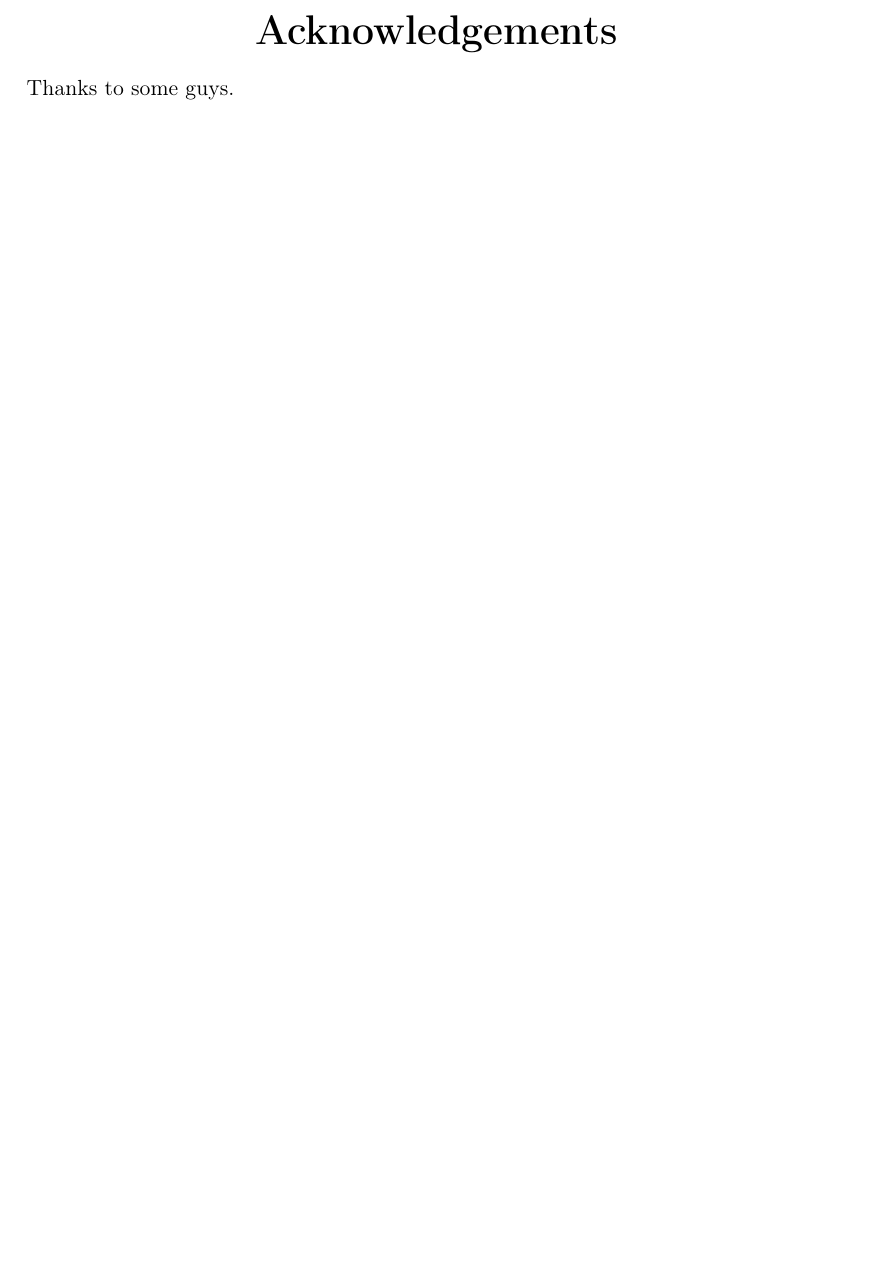
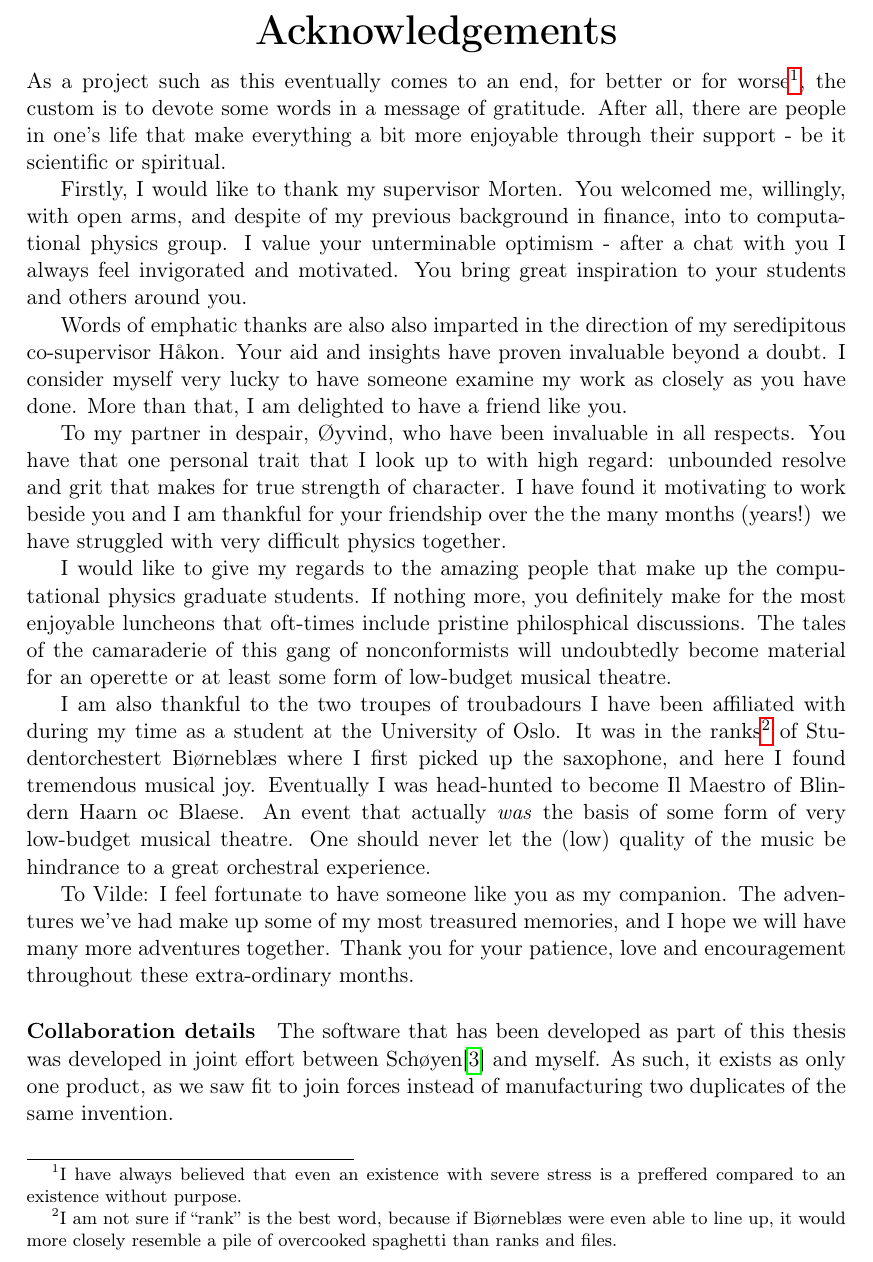
Before and after one commit to gregwinther/taifun, a LaTeX thesis (main.tex, which reads wrapping/acknowledgements.tex): part of page 5 of 210, cut so that both start at the same text, the shorter picture padded with empty space. Compiled offline with pdfLaTeX.

Commit message:
Acknowledgements.

```diff
--- a/wrapping/acknowledgements.tex
+++ b/wrapping/acknowledgements.tex
@@ -1 +1,48 @@
-Thanks to some guys.
+As a project such as this eventually comes to an end, for better or for
+worse\footnote{I have always believed that even an existence with severe stress is a preffered
+compared to an existence without purpose.},
+the custom is to devote some words in a message of gratitude. After all,
+there are people in one's life that make everything a bit more enjoyable through their
+support - be it scientific or spiritual.
+
+Firstly, I would like to thank my supervisor Morten. You welcomed me, willingly, with open arms,
+and despite of my previous background in finance, into to computational physics group. I value your
+unterminable optimism - after a chat with you I always feel invigorated and motivated. You bring
+great inspiration to your students and others around you.
+
+Words of emphatic thanks are also also imparted in the direction of my seredipitous co-supervisor Håkon.
+Your aid and insights have proven invaluable beyond a doubt. I consider myself very lucky to have
+someone examine my
+work as closely as you have done. More than that, I am delighted to have a friend like you.
+
+To my partner in despair, Øyvind, who have been invaluable in all respects. You have that one personal
+trait that I look up to with high regard: unbounded resolve and grit that makes for true
+strength of character. I have found it motivating to work beside you and I am thankful for your
+friendship over the the many months (years!) we have struggled with very difficult physics together.
+
+I would like to give my regards to the amazing people that make up the computational physics graduate
+students.
+If nothing more, you definitely make for the most enjoyable luncheons that oft-times include
+pristine
+philosphical discussions. The tales of the camaraderie of this gang of nonconformists will
+undoubtedly become material for an operette or at least some form of low-budget musical theatre.
+
+I am also thankful to the two troupes of troubadours I have been affiliated with during my time as a student
+at the University of Oslo. It was in the ranks\footnote{I am not sure if ``rank'' is the best word, because
+if Biørneblæs were even able to line up, it would more closely resemble a pile of overcooked spaghetti
+than ranks and files.} of Studentorchestert Biørneblæs where I first
+picked up the saxophone, and here I found tremendous musical joy. Eventually I was head-hunted to
+become Il Maestro of Blindern Haarn oc Blaese. An event that actually \emph{was}
+the basis of some form of very low-budget musical theatre. One should never let the (low) quality
+of the music be hindrance to a great orchestral experience.
+
+To Vilde: I feel fortunate to have someone like you as my companion. The adventures we've had make up
+some of my most treasured memories, and I hope we will have many more adventures together. Thank you for your
+patience, love and encouragement throughout these extra-ordinary months.
+
+\paragraph{Collaboration details}
+
+The software that has been developed as part of this thesis was developed in joint
+effort between \citeauthor{islandwind2019}\cite{islandwind2019} and myself. As such,
+it exists as only one product, as we saw fit to join forces instead of manufacturing two
+duplicates of the same invention.
```
